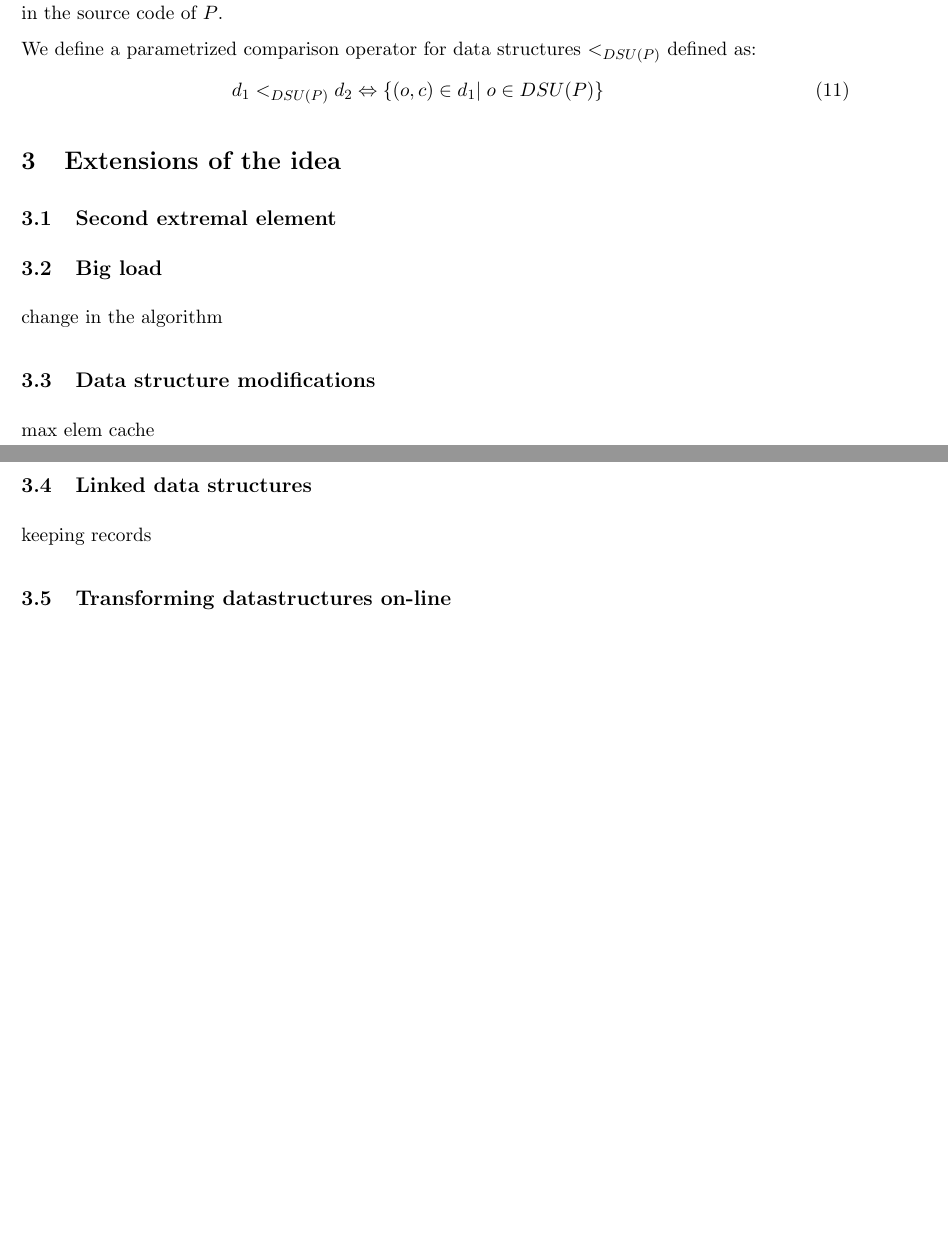
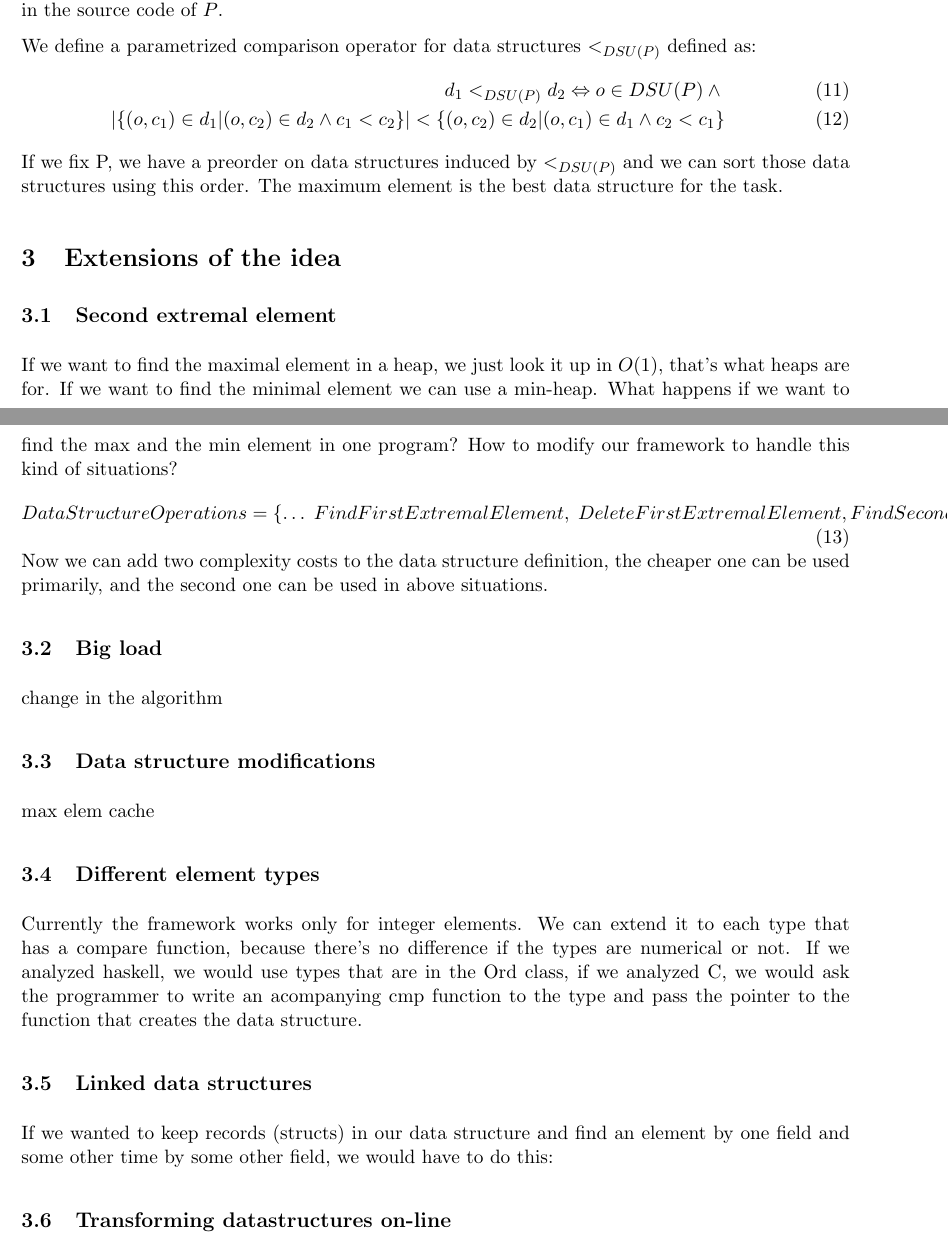
Before and after one commit to alistra/data-structure-inferrer, a LaTeX thesis (thesis.tex): two parts of pages 2 and 3 of 3 before the commit and two parts of pages 2 and 3 of 4 after it, joined at a grey line, cut so that both start at the same text, the shorter picture padded with empty space. Compiled offline with pdfLaTeX.

Commit message:
second-extreme, different-types, ds-comparison

```diff
--- a/thesis.tex
+++ b/thesis.tex
@@ -90,19 +91,35 @@
 
 		We define a parametrized comparison operator for data structures $<_{DSU(P)}$ defined as:
 		\begin{eqnarray}
-			d_1 <_{DSU(P)} d_2 \Leftrightarrow \{(o, c) \in d_1 |\; o \in DSU(P)\}
+			d_1 <_{DSU(P)} d_2 \Leftrightarrow o \in DSU(P) \wedge \\
+			|\{(o, c_1) \in d_1 | (o,c_2) \in d_2 \wedge c_1 < c_2 \}| < \{(o, c_2) \in d_2 | (o,c_1) \in d_1 \wedge c_2 < c_1 \}
 		\end{eqnarray}
+		If we fix P, we have a preorder on data structures induced by $<_{DSU(P)}$ and we can sort those data structures using this order. The maximum element is the best data structure for the task.
 
 
 
 \section{Extensions of the idea}
 	\subsection{Second extremal element}
+		If we want to find the maximal element in a heap, we just look it up in $O(1)$, that's what heaps are for.
+		If we want to find the minimal element we can use a min-heap. What happens if we want to find the max and the min element in one program?
+		How to modify our framework to handle this kind of situations?
+		\begin{equation}
+		  	DataStructureOperations = \{\dots \; FindFirstExtremalElement,\; DeleteFirstExtremalElement, \; \\
+			FindSecondExtremalElement,\; DeleteSecondExtremalElement, \; \dots\}.
+		\end{equation}
+		Now we can add two complexity costs to the data structure definition, the cheaper one can be used primarily, and the second one can be used in above situations.
 	\subsection{Big load}
 		change in the algorithm
 	\subsection{Data structure modifications}
+
 		max elem cache
+	\subsection{Different element types}
+		Currently the framework works only for integer elements. We can extend it to each type that has a compare function,
+		because there's no difference if the types are numerical or not.
+		If we analyzed haskell, we would use types that are in the Ord class,
+		if we analyzed C, we would ask the programmer to write an acompanying cmp function to the type and pass the pointer to the function that creates the data structure.
 	\subsection{Linked data structures}
-		keeping records
+		If we wanted to keep records (structs) in our data structure and find an element by one field and some other time by some other field, we would have to do this:
 	\subsection{Transforming datastructures on-line}
 		what it said
 	\subsection{Upper bound on the element count}
```
Also changed, not shown: thesis.pdf, thesis.tex (2 more changed lines).
